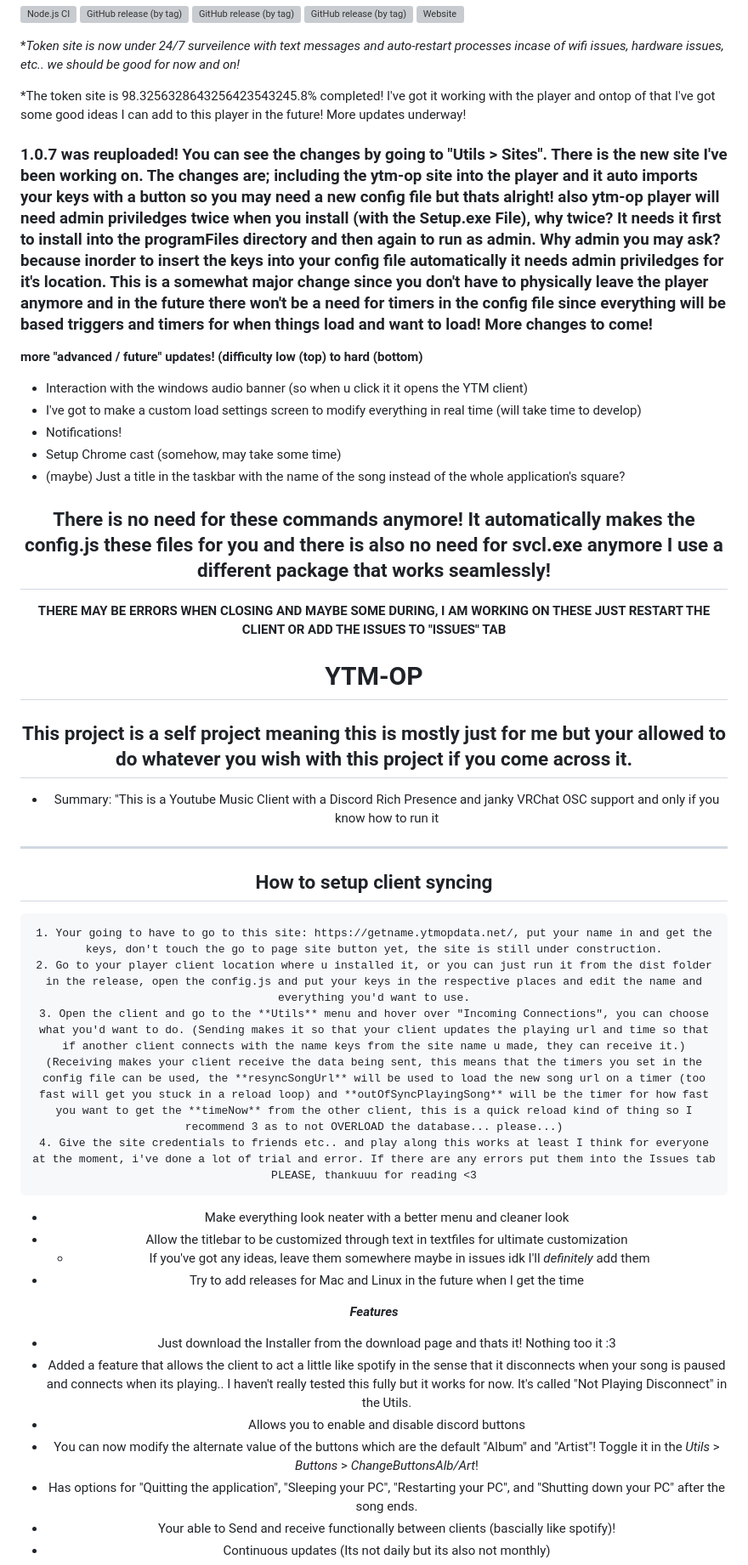
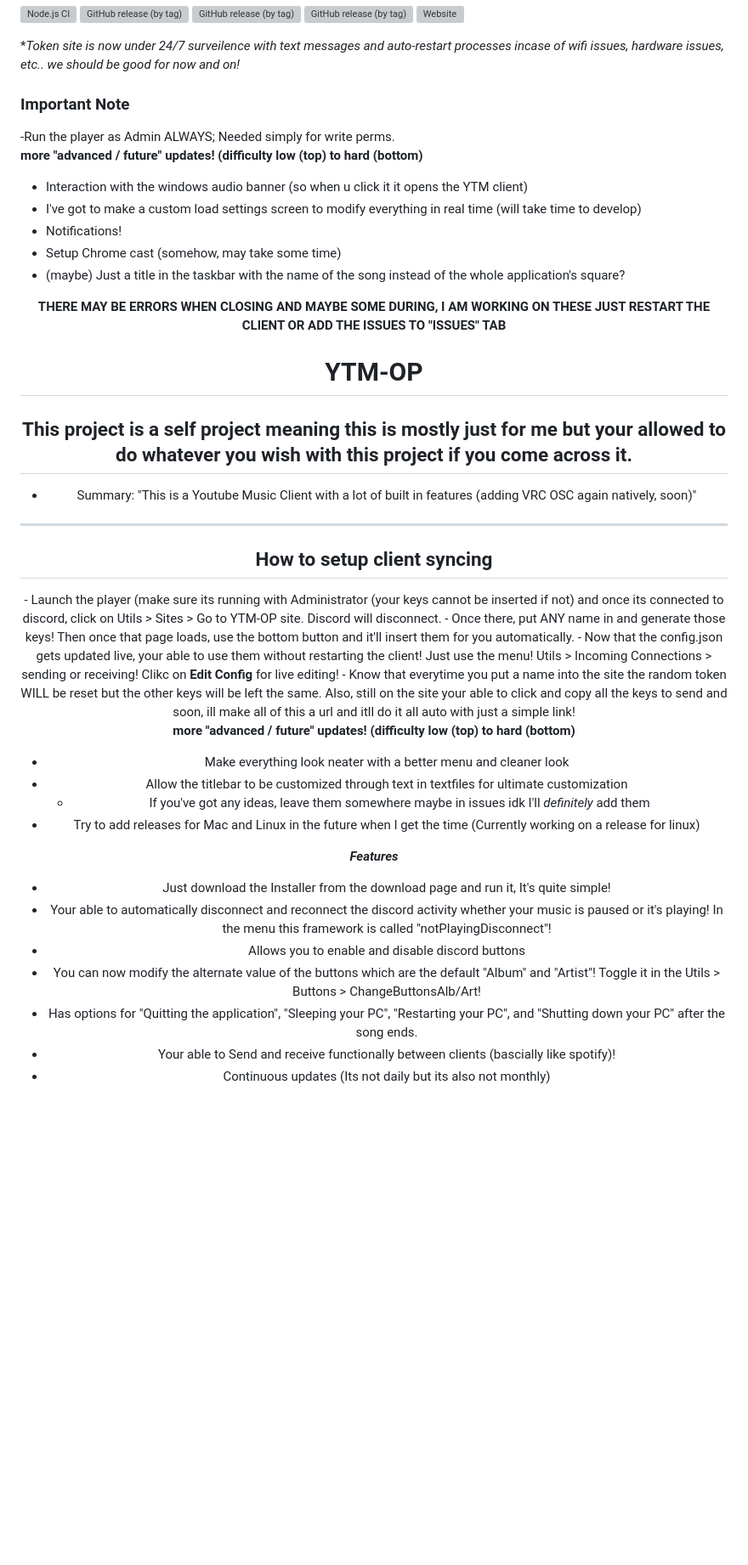
Before and after one commit to FennBoii/YTM-OP, a Markdown page: README.md, the part around the change. Shown: that part at 85% size. Rendered like a GitHub page; blank space fills up the shorter version; grey boxes are pictures that could not be loaded.

```diff
--- a/README.md
+++ b/README.md
@@ -6,9 +6,8 @@
 
 **Token site is now under 24/7 surveilence with text messages and auto-restart processes incase of wifi issues, hardware issues, etc.. we should be good for now and on!*
 
-*The token site is 98.3256328643256423543245.8% completed! I've got it working with the player and ontop of that I've got some good ideas I can add to this player in the future! More updates underway!
-
-<h3>1.0.7 was reuploaded! You can see the changes by going to "Utils > Sites". There is the new site I've been working on. The changes are; including the ytm-op site into the player and it auto imports your keys with a button so you may need a new config file but thats alright! also ytm-op player will need admin priviledges twice when you install (with the Setup.exe File), why twice? It needs it first to install into the programFiles directory and then again to run as admin. Why admin you may ask? because inorder to insert the keys into your config file automatically it needs admin priviledges for it's location. This is a somewhat major change since you don't have to physically leave the player anymore and in the future there won't be a need for timers in the config file since everything will be based triggers and timers for when things load and want to load! More changes to come!</h3>
+<h3>Important Note</h3>
+-Run the player as Admin ALWAYS; Needed simply for write perms.
 
 **more "advanced / future" updates! (difficulty low (top) to hard (bottom)**
 - Interaction with the windows audio banner (so when u click it it opens the YTM client)
@@ -18,34 +17,31 @@
 - (maybe) Just a title in the taskbar with the name of the song instead of the whole application's square?
 
 <center>
-
-<h2><b>There is no need for these commands anymore! It automatically makes the config.js these files for you and there is also no need for svcl.exe anymore I use a different package that works seamlessly!</b></h2>
-
 <b>THERE MAY BE ERRORS WHEN CLOSING AND MAYBE SOME DURING, I AM WORKING ON THESE JUST RESTART THE CLIENT OR ADD THE ISSUES TO "ISSUES" TAB</b>
 
 # YTM-OP
 ## This project is a self project meaning this is mostly just for me but your allowed to do whatever you wish with this project if you come across it.</center>
 
-* Summary: "This is a Youtube Music Client with a Discord Rich Presence and janky VRChat OSC support and only if you know how to run it
+* Summary: "This is a Youtube Music Client with a lot of built in features (adding VRC OSC again natively, soon)"
 
 <hr />
 <center><h2>How to setup client syncing</h2></center>
+- Launch the player (make sure its running with Administrator (your keys cannot be inserted if not) and once its connected to discord, click on Utils > Sites > Go to YTM-OP site. Discord will disconnect.
+- Once there, put ANY name in and generate those keys! Then once that page loads, use the bottom button and it'll insert them for you automatically.
+- Now that the config.json gets updated live, your able to use them without restarting the client! Just use the menu! Utils > Incoming Connections > sending or receiving! Clikc on <b>Edit Config</b> for live editing!
+- Know that everytime you put a name into the site the random token WILL be reset but the other keys will be left the same. Also, still on the site your able to click and copy all the keys to send and soon, ill make all of this a url and itll do it all auto with just a simple link!
 
-    1. Your going to have to go to this site: https://getname.ytmopdata.net/, put your name in and get the keys, don't touch the go to page site button yet, the site is still under construction.
-    2. Go to your player client location where u installed it, or you can just run it from the dist folder in the release, open the config.js and put your keys in the respective places and edit the name and everything you'd want to use.
-    3. Open the client and go to the **Utils** menu and hover over "Incoming Connections", you can choose what you'd want to do. (Sending makes it so that your client updates the playing url and time so that if another client connects with the name keys from the site name u made, they can receive it.) (Receiving makes your client receive the data being sent, this means that the timers you set in the config file can be used, the **resyncSongUrl** will be used to load the new song url on a timer (too fast will get you stuck in a reload loop) and **outOfSyncPlayingSong** will be the timer for how fast you want to get the **timeNow** from the other client, this is a quick reload kind of thing so I recommend 3 as to not OVERLOAD the database... please...)
-    4. Give the site credentials to friends etc.. and play along this works at least I think for everyone at the moment, i've done a lot of trial and error. If there are any errors put them into the Issues tab PLEASE, thankuuu for reading <3
-
+<b>more "advanced / future" updates! (difficulty low (top) to hard (bottom)</b>
 - Make everything look neater with a better menu and cleaner look
 - Allow the titlebar to be customized through text in textfiles for ultimate customization
     - If you've got any ideas, leave them somewhere maybe in issues idk I'll *definitely* add them
-- Try to add releases for Mac and Linux in the future when I get the time
+- Try to add releases for Mac and Linux in the future when I get the time (Currently working on a release for linux)
 
 ***Features***
-- Just download the Installer from the download page and thats it! Nothing too it :3
-- Added a feature that allows the client to act a little like spotify in the sense that it disconnects when your song is paused and connects when its playing.. I haven't really tested this fully but it works for now. It's called "Not Playing Disconnect" in the Utils.
+- Just download the Installer from the download page and run it, It's quite simple!
+- Your able to automatically disconnect and reconnect the discord activity whether your music is paused or it's playing! In the menu  this framework is called "notPlayingDisconnect"!
 - Allows you to enable and disable discord buttons
-- You can now modify the alternate value of the buttons which are the default "Album" and "Artist"! Toggle it in the *Utils* > *Buttons* > *ChangeButtonsAlb/Art*!
+- You can now modify the alternate value of the buttons which are the default "Album" and "Artist"! Toggle it in the Utils > Buttons > ChangeButtonsAlb/Art!
 - Has options for "Quitting the application", "Sleeping your PC", "Restarting your PC", and "Shutting down your PC" after the song ends.
 - Your able to Send and receive functionally between clients (bascially like spotify)!
 - Continuous updates (Its not daily but its also not monthly)
```
